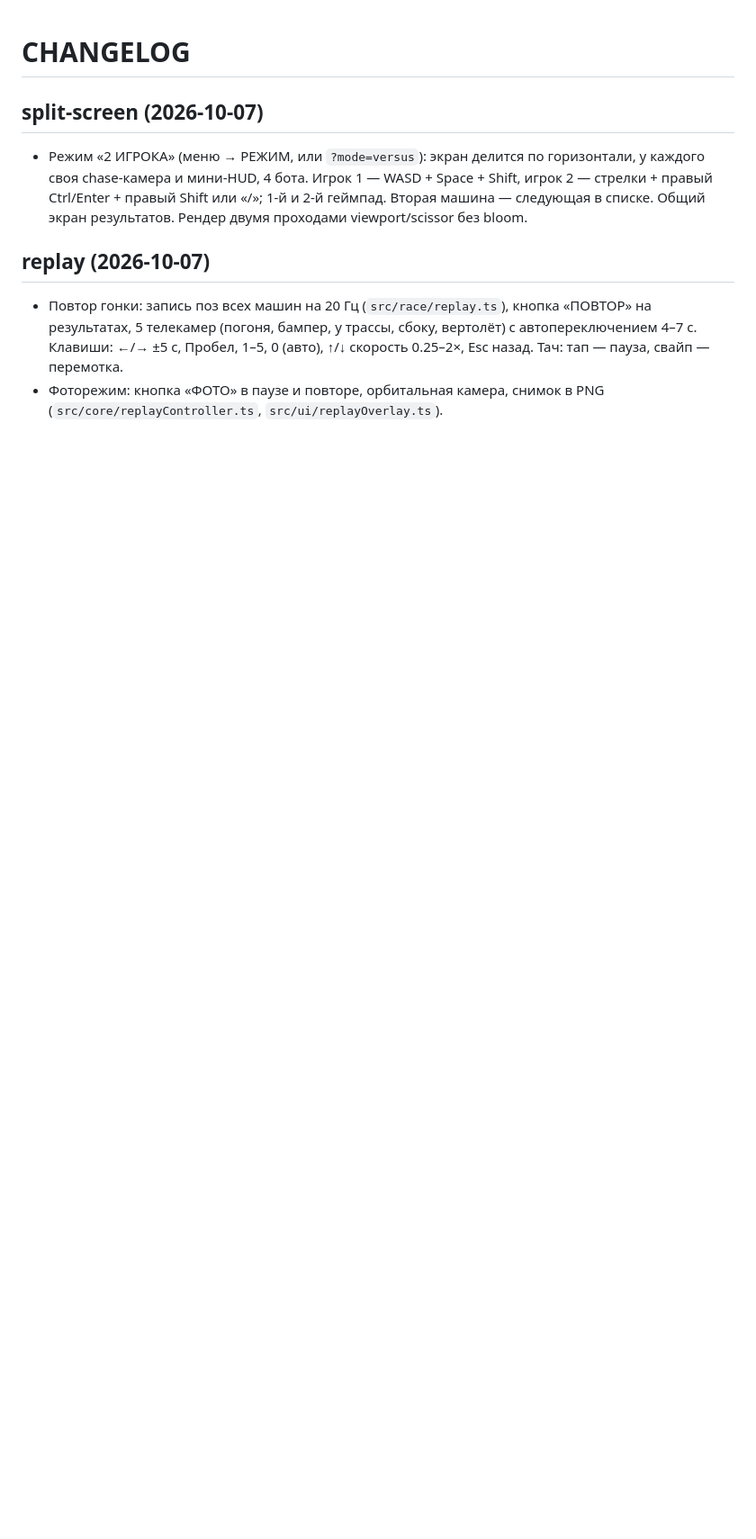
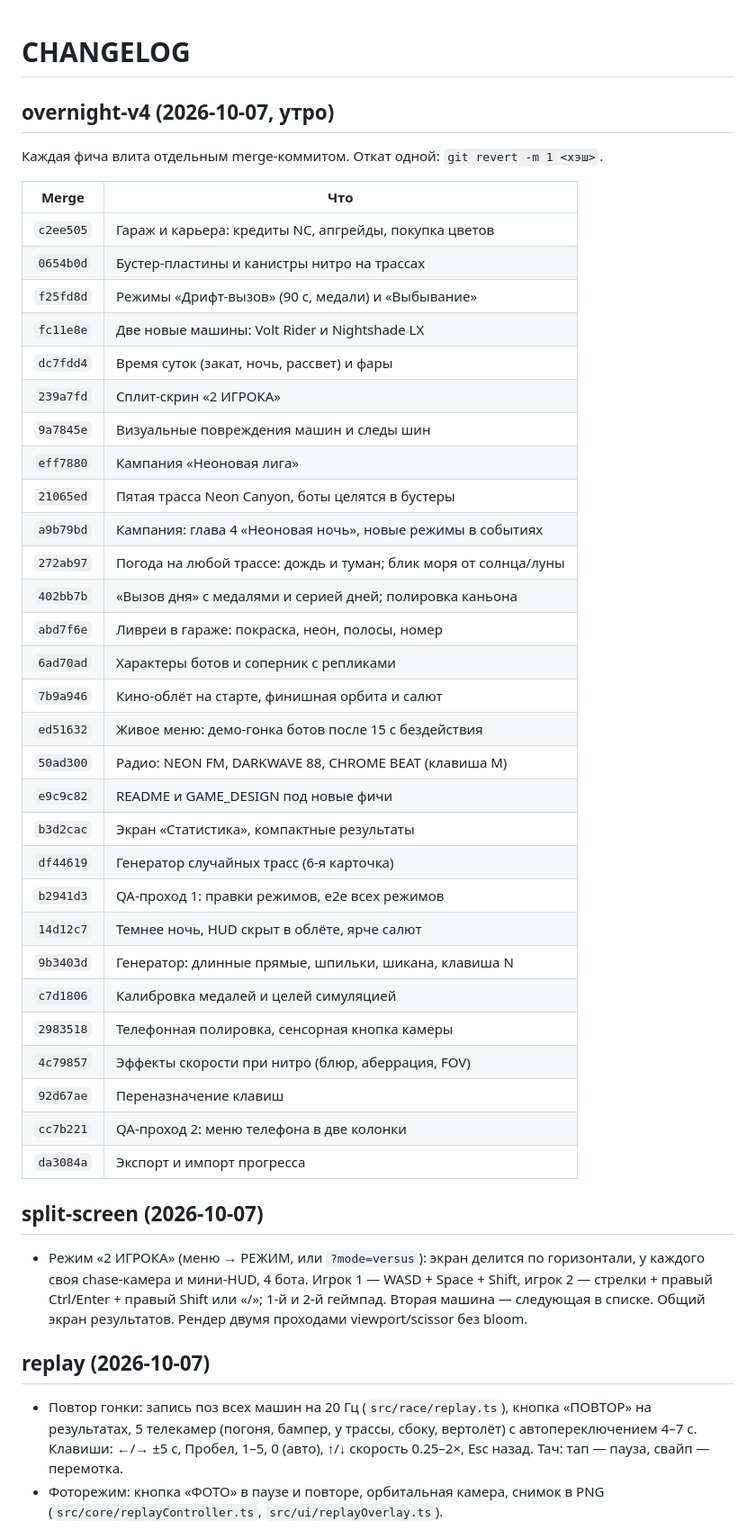
Before and after one commit to yakstork/claude_game, a Markdown page: CHANGELOG.md, the part around the change. Shown at 90% size. Drawn GitHub-style; blank space fills up the shorter version.

Commit message:
CHANGELOG: overnight-v4 — все крупные фичи утра с хэшами для отката
Co-Authored-By: Claude Opus 5.5 (1M context) <noreply@anthropic.com>
Claude-Session: https://claude.ai/code/session_012j8gnoH1WXJPDwa8JhRzD1

```diff
--- a/CHANGELOG.md
+++ b/CHANGELOG.md
@@ -1,4 +1,39 @@
 # CHANGELOG
+
+## overnight-v4 (2026-10-07, утро)
+Каждая фича влита отдельным merge-коммитом. Откат одной: `git revert -m 1 <хэш>`.
+
+| Merge | Что |
+|---|---|
+| `c2ee505` | Гараж и карьера: кредиты NC, апгрейды, покупка цветов |
+| `0654b0d` | Бустер-пластины и канистры нитро на трассах |
+| `f25fd8d` | Режимы «Дрифт-вызов» (90 с, медали) и «Выбывание» |
+| `fc11e8e` | Две новые машины: Volt Rider и Nightshade LX |
+| `dc7fdd4` | Время суток (закат, ночь, рассвет) и фары |
+| `239a7fd` | Сплит-скрин «2 ИГРОКА» |
+| `9a7845e` | Визуальные повреждения машин и следы шин |
+| `eff7880` | Кампания «Неоновая лига» |
+| `21065ed` | Пятая трасса Neon Canyon, боты целятся в бустеры |
+| `a9b79bd` | Кампания: глава 4 «Неоновая ночь», новые режимы в событиях |
+| `272ab97` | Погода на любой трассе: дождь и туман; блик моря от солнца/луны |
+| `402bb7b` | «Вызов дня» с медалями и серией дней; полировка каньона |
+| `abd7f6e` | Ливреи в гараже: покраска, неон, полосы, номер |
+| `6ad70ad` | Характеры ботов и соперник с репликами |
+| `7b9a946` | Кино-облёт на старте, финишная орбита и салют |
+| `ed51632` | Живое меню: демо-гонка ботов после 15 с бездействия |
+| `50ad300` | Радио: NEON FM, DARKWAVE 88, CHROME BEAT (клавиша M) |
+| `e9c9c82` | README и GAME_DESIGN под новые фичи |
+| `b3d2cac` | Экран «Статистика», компактные результаты |
+| `df44619` | Генератор случайных трасс (6-я карточка) |
+| `b2941d3` | QA-проход 1: правки режимов, e2e всех режимов |
+| `14d12c7` | Темнее ночь, HUD скрыт в облёте, ярче салют |
+| `9b3403d` | Генератор: длинные прямые, шпильки, шикана, клавиша N |
+| `c7d1806` | Калибровка медалей и целей симуляцией |
+| `2983518` | Телефонная полировка, сенсорная кнопка камеры |
+| `4c79857` | Эффекты скорости при нитро (блюр, аберрация, FOV) |
+| `92d67ae` | Переназначение клавиш |
+| `cc7b221` | QA-проход 2: меню телефона в две колонки |
+| `da3084a` | Экспорт и импорт прогресса |
 
 ## split-screen (2026-10-07)
 - Режим «2 ИГРОКА» (меню → РЕЖИМ, или `?mode=versus`): экран делится по горизонтали, у каждого своя chase-камера и мини-HUD, 4 бота. Игрок 1 — WASD + Space + Shift, игрок 2 — стрелки + правый Ctrl/Enter + правый Shift или «/»; 1-й и 2-й геймпад. Вторая машина — следующая в списке. Общий экран результатов. Рендер двумя проходами viewport/scissor без bloom.
```
